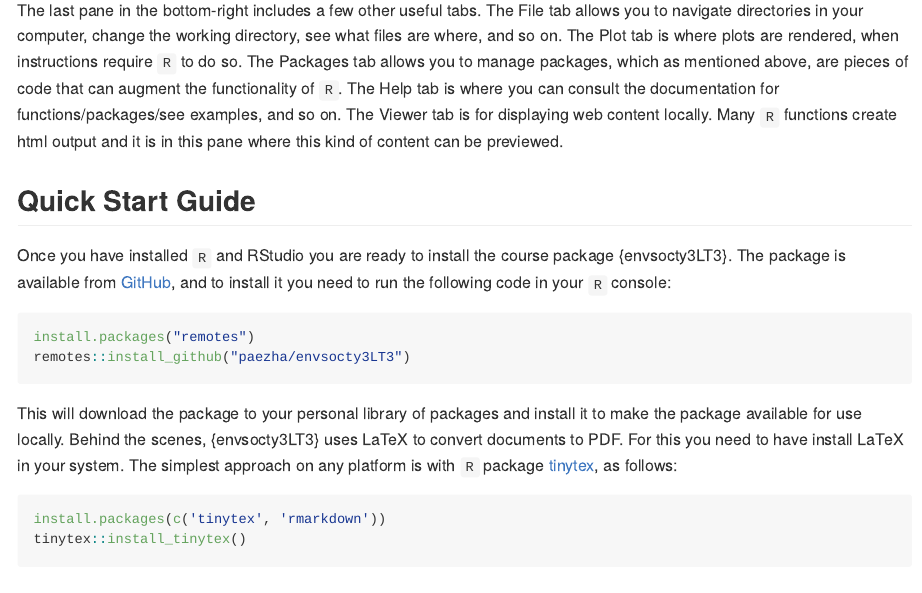
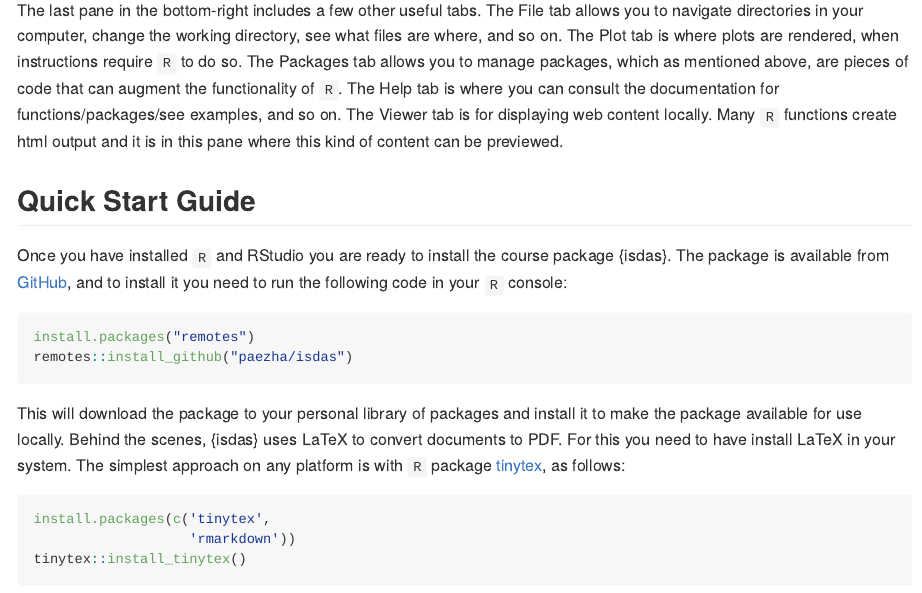
Before and after one commit to paezha/isdas, an R Markdown document (README.Rmd): the page in a window 1100 px wide, from 2210 px down. Rendered offline with R 4.5, knitr and Pandoc, with nearby package versions; badge pictures from the web are left out.

Commit message:
Started updating README

````diff
--- a/README.Rmd
+++ b/README.Rmd
@@ -83,16 +82,17 @@ The last pane in the bottom-right includes a few other useful tabs. The File tab
 
 ## Quick Start Guide
 
-Once you have installed `R` and RStudio you are ready to install the course package {envsocty3LT3}. The package is available from [GitHub](https://github.com/paezha/envsocty3LT3), and to install it you need to run the following code in your `R` console:
+Once you have installed `R` and RStudio you are ready to install the course package {isdas}. The package is available from [GitHub](https://github.com/paezha/isdas), and to install it you need to run the following code in your `R` console:
 
 ``` r
 install.packages("remotes")
-remotes::install_github("paezha/envsocty3LT3")
+remotes::install_github("paezha/isdas")
 ```
 
-This will download the package to your personal library of packages and install it to make the package available for use locally. Behind the scenes, {envsocty3LT3} uses LaTeX to convert documents to PDF. For this you need to have install LaTeX in your system. The simplest approach on any platform is with `R` package [tinytex](https://yihui.name/tinytex/), as follows:
+This will download the package to your personal library of packages and install it to make the package available for use locally. Behind the scenes, {isdas} uses LaTeX to convert documents to PDF. For this you need to have install LaTeX in your system. The simplest approach on any platform is with `R` package [tinytex](https://yihui.name/tinytex/), as follows:
 ```{r eval=FALSE}
-install.packages(c('tinytex', 'rmarkdown'))
+install.packages(c('tinytex',
+                   'rmarkdown'))
 tinytex::install_tinytex()
 ```
 
````
Also changed, not shown: README.md, README.Rmd (3 more changed lines).
